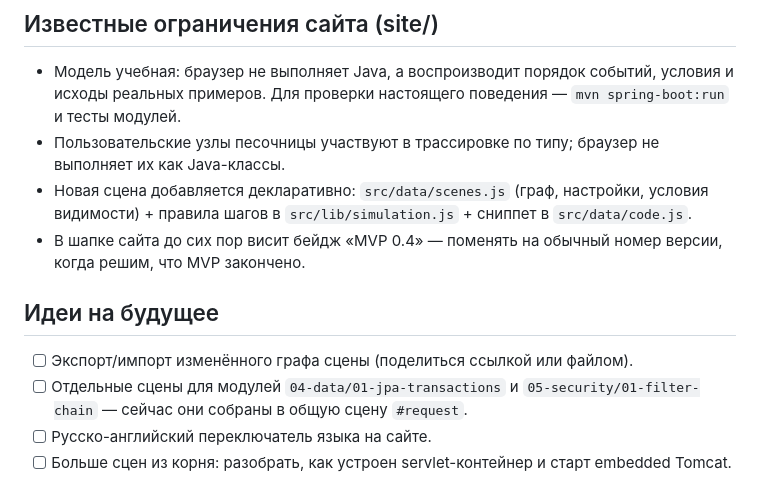
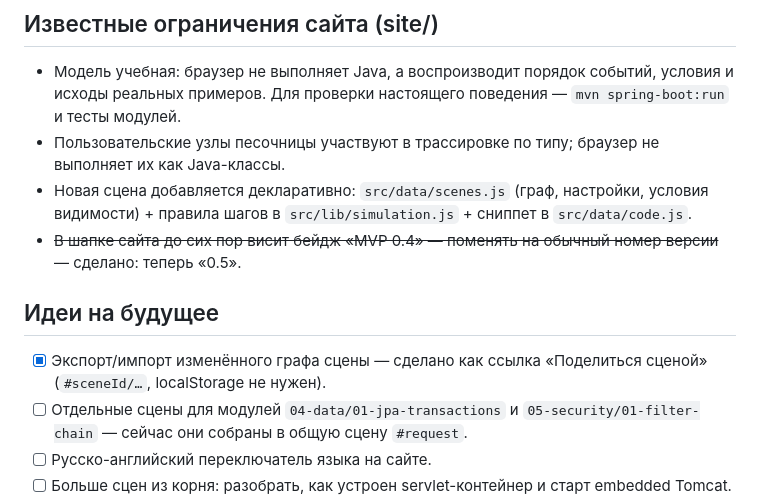
Before and after one commit to Colgonchik/Visualized-Spring-Framework, a Markdown page: TODO.md, the part around the change. Rendered like a GitHub page.

```diff
--- a/TODO.md
+++ b/TODO.md
@@ -7,11 +7,11 @@
 - Модель учебная: браузер не выполняет Java, а воспроизводит порядок событий, условия и исходы реальных примеров. Для проверки настоящего поведения — `mvn spring-boot:run` и тесты модулей.
 - Пользовательские узлы песочницы участвуют в трассировке по типу; браузер не выполняет их как Java-классы.
 - Новая сцена добавляется декларативно: `src/data/scenes.js` (граф, настройки, условия видимости) + правила шагов в `src/lib/simulation.js` + сниппет в `src/data/code.js`.
-- В шапке сайта до сих пор висит бейдж «MVP 0.4» — поменять на обычный номер версии, когда решим, что MVP закончено.
+- ~~В шапке сайта до сих пор висит бейдж «MVP 0.4» — поменять на обычный номер версии~~ — сделано: теперь «0.5».
 
 ## Идеи на будущее
 
-- [ ] Экспорт/импорт изменённого графа сцены (поделиться ссылкой или файлом).
+- [x] Экспорт/импорт изменённого графа сцены — сделано как ссылка «Поделиться сценой» (`#sceneId/…`, localStorage не нужен).
 - [ ] Отдельные сцены для модулей `04-data/01-jpa-transactions` и `05-security/01-filter-chain` — сейчас они собраны в общую сцену `#request`.
 - [ ] Русско-английский переключатель языка на сайте.
 - [ ] Больше сцен из корня: разобрать, как устроен servlet-контейнер и старт embedded Tomcat.
```
Also changed, not shown: README.md (+11 -1 lines), site/README.md (+10 -3 lines), docs/images/site-3d.png (added), docs/images/site-graph.png (added), docs/images/site-mobile.png (added), docs/images/site-sequence.png (added), 9 other files.
